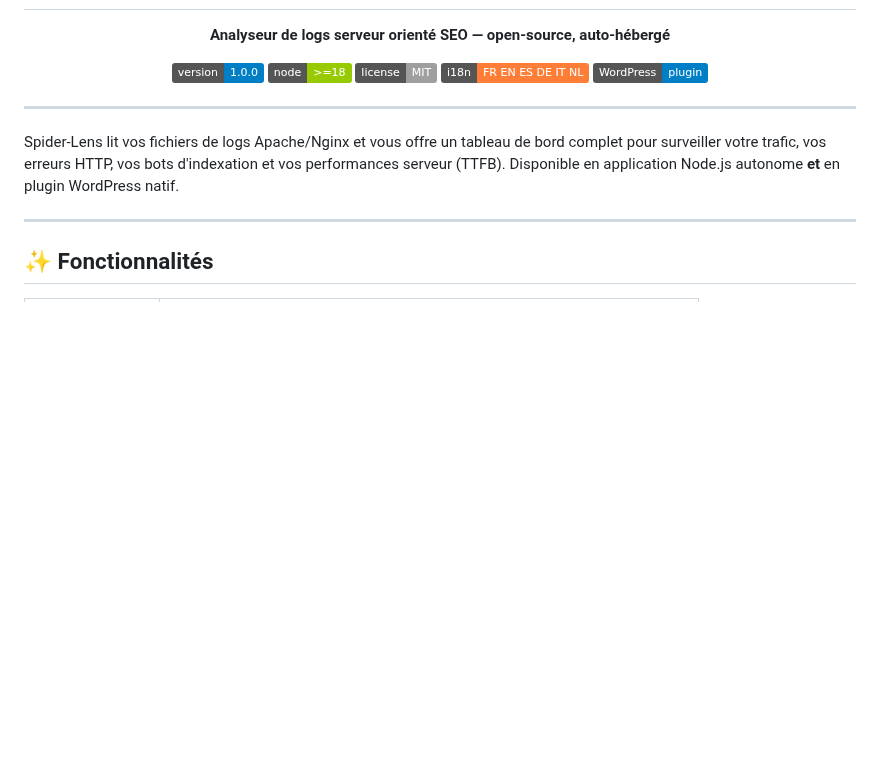
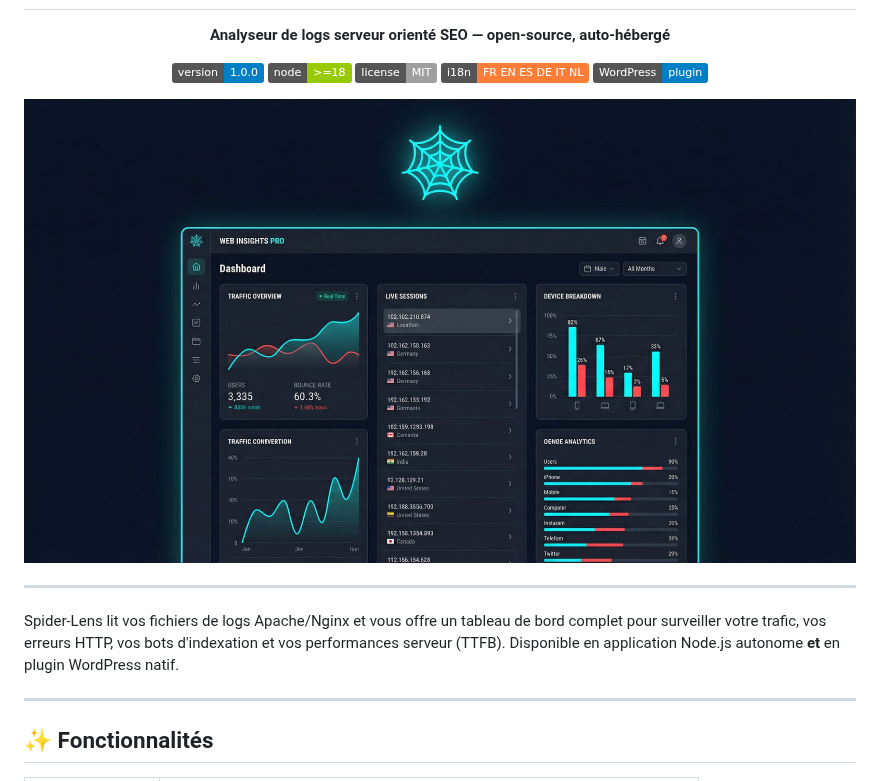
Before and after one commit to GDM-Pixel/spider-lens, a Markdown page: README.md, the part around the change. GitHub-like rendering; pictures changed too: .github/banner.jpg (added); badges without logos; blank space fills up the shorter version.

Commit message:
docs: add GitHub banner and social preview images
Co-Authored-By: Claude Sonnet 4.6 <noreply@anthropic.com>

```diff
--- a/README.md
+++ b/README.md
@@ -12,6 +12,8 @@
   [![WordPress](https://img.shields.io/badge/WordPress-plugin-blue?logo=wordpress)](#)
 
 </div>
+
+<img src=".github/banner.jpg" alt="Spider-Lens Dashboard" width="100%" />
 
 ---
 
```
Also changed, not shown: .github/social-preview.jpg (added).
